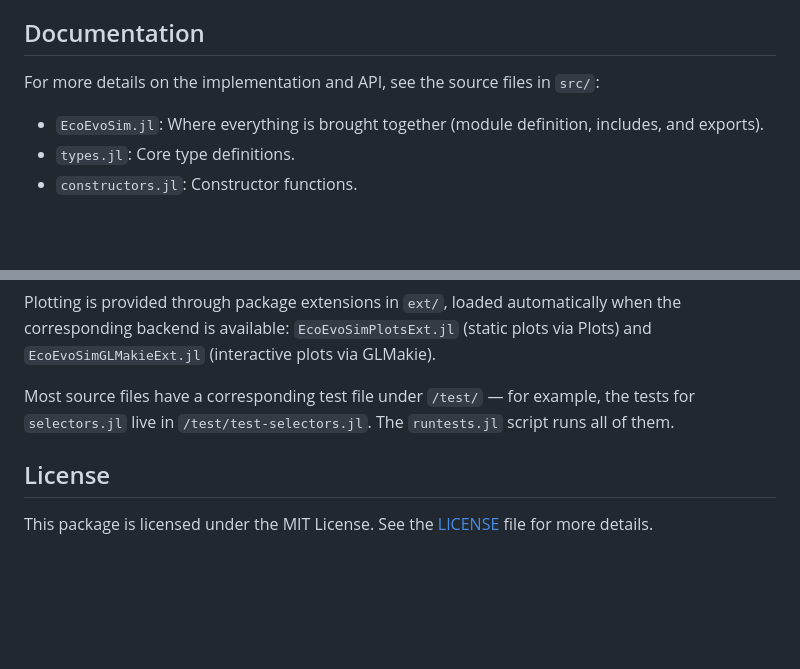
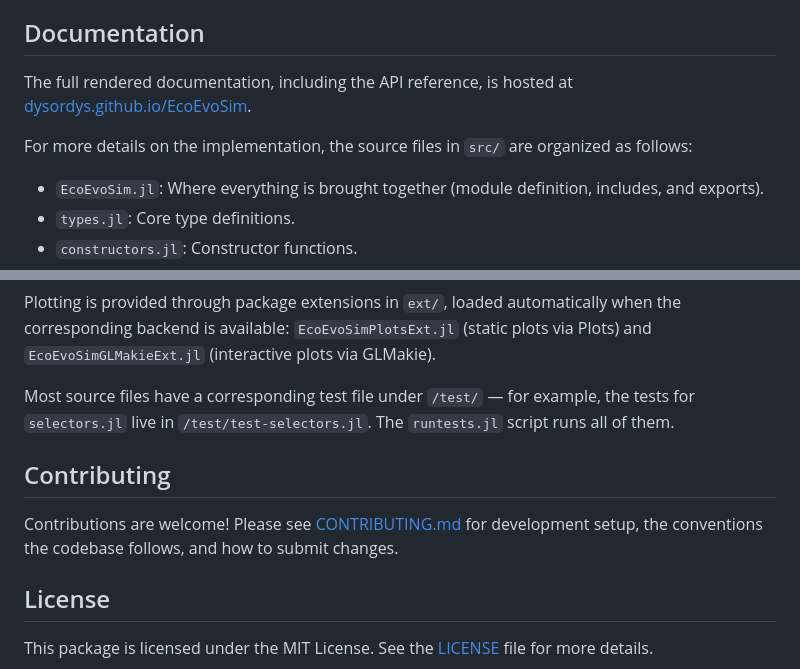
Before and after one commit to dysordys/EcoEvoSim, a Markdown page: README.md, 2 parts joined by grey strips. GitHub-like rendering; blank space fills up the shorter version.

```diff
--- a/README.md
+++ b/README.md
@@ -314,7 +314,11 @@ explicit time dependence; a single ancestor branches into two season specialists
 
 ## Documentation
 
-For more details on the implementation and API, see the source files in `src/`:
+The full rendered documentation, including the API reference, is hosted at
+[dysordys.github.io/EcoEvoSim](https://dysordys.github.io/EcoEvoSim/).
+
+For more details on the implementation, the source files in `src/` are organized as
+follows:
 
 - `EcoEvoSim.jl`: Where everything is brought together (module definition, includes,
 and exports).
@@ -340,6 +344,13 @@ runs all of them.
 
 
 
+## Contributing
+
+Contributions are welcome! Please see [CONTRIBUTING.md](CONTRIBUTING.md) for
+development setup, the conventions the codebase follows, and how to submit changes.
+
+
+
 ## License
 
 This package is licensed under the MIT License. See the [LICENSE](LICENSE) file
```
